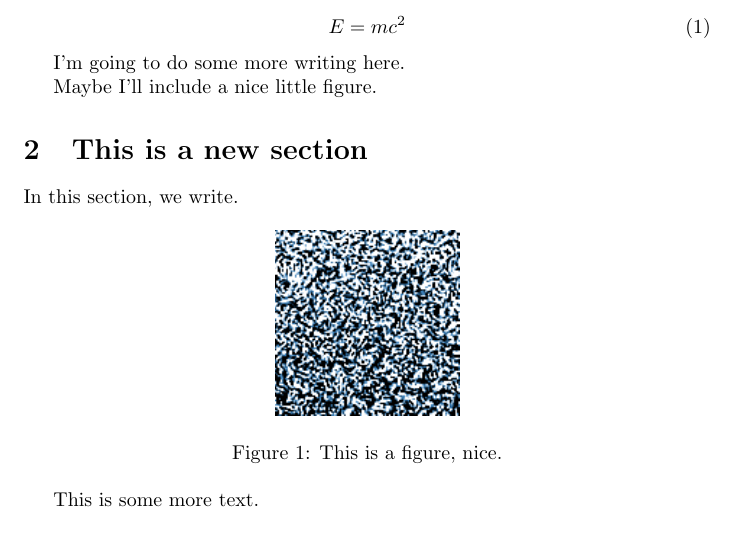
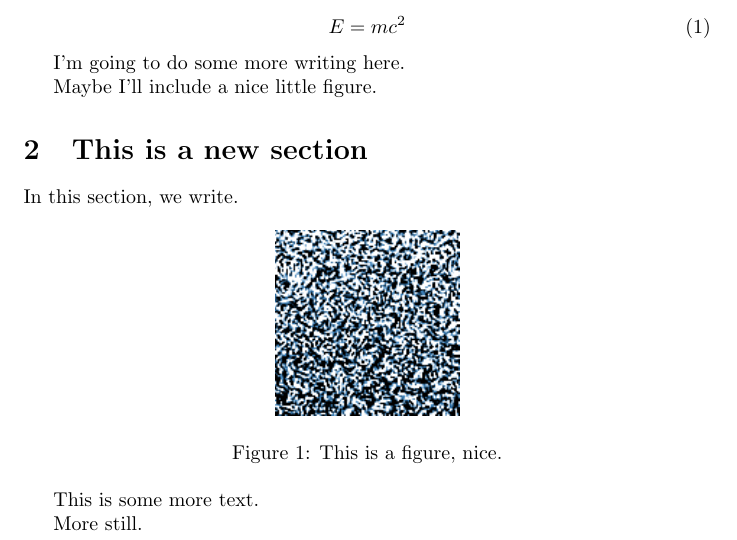
Before and after one commit to petebachant/test-1, a LaTeX document (paper2/main.tex): part of the page, cut so that both start at the same text. Compiled offline with pdfLaTeX.

Commit message:
Update paper2 on Overleaf

```diff
--- a/paper2/main.tex
+++ b/paper2/main.tex
@@ -34,4 +34,6 @@ In this section, we write.
 
 This is some more text.
 
+More still.
+
 \end{document}
```
